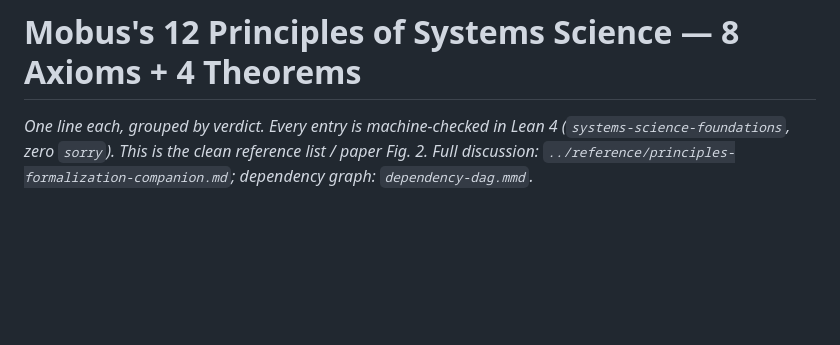
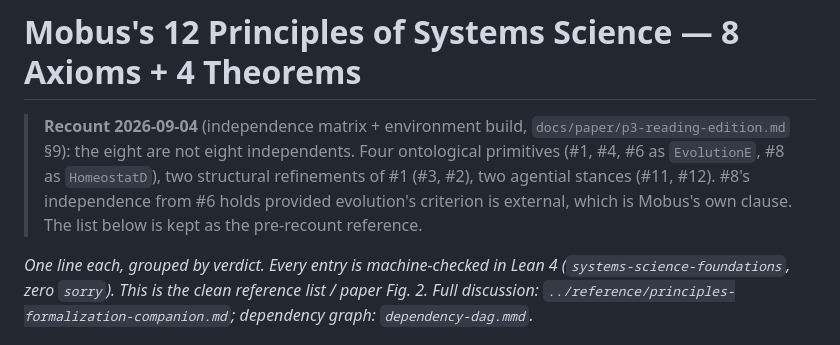
Before and after one commit to halcyonic-systems/systems-science-foundations, a Markdown page: docs/paper/axiom-table.md, the part around the change. GitHub-like rendering; blank space fills up the shorter version.

```diff
--- a/docs/paper/axiom-table.md
+++ b/docs/paper/axiom-table.md
@@ -1,4 +1,6 @@
 # Mobus's 12 Principles of Systems Science — 8 Axioms + 4 Theorems
+
+> **Recount 2026-09-04** (independence matrix + environment build, `docs/paper/p3-reading-edition.md` §9): the eight are not eight independents. Four ontological primitives (#1, #4, #6 as `EvolutionE`, #8 as `HomeostatD`), two structural refinements of #1 (#3, #2), two agential stances (#11, #12). #8's independence from #6 holds provided evolution's criterion is external, which is Mobus's own clause. The list below is kept as the pre-recount reference.
 
 *One line each, grouped by verdict. Every entry is machine-checked in Lean 4 (`systems-science-foundations`, zero `sorry`). This is the clean reference list / paper Fig. 2. Full discussion: `../reference/principles-formalization-companion.md`; dependency graph: `dependency-dag.mmd`.*
 
```
Also changed, not shown: docs/paper/p3-reading-edition.md (+1 -0 lines).
